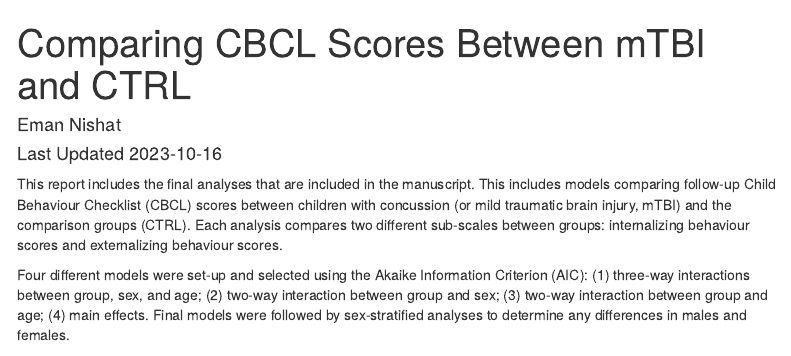
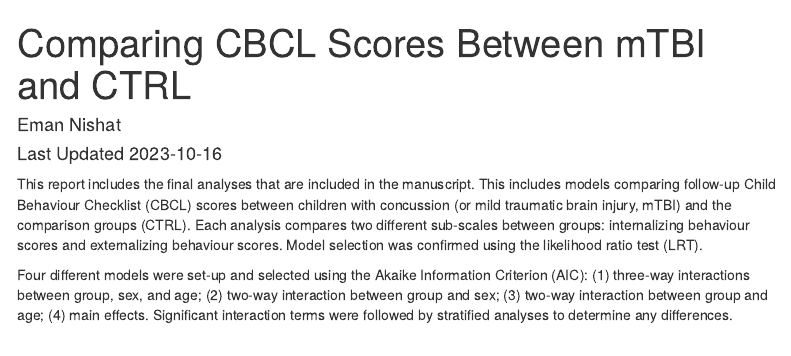
Before and after one commit to BRANCHlab/abcd-prepost-cbcl-rsi, an R Markdown document (behaviour_analyses.Rmd): the page in a window 1100 px wide, from its top. Rendered offline with R 4.5, knitr and Pandoc, with nearby package versions; code that draws random numbers runs with fixed seeds of ours; some code elsewhere in the file could not run offline; menus at the side of the page are left out.

Commit message:
update description

````diff
--- a/behaviour_analyses.Rmd
+++ b/behaviour_analyses.Rmd
@@ -10,9 +10,9 @@ output:
     number_sections: true
 ---
 
-This report includes the final analyses that are included in the manuscript. This includes models comparing follow-up Child Behaviour Checklist (CBCL) scores between children with concussion (or mild traumatic brain injury, mTBI) and the comparison groups (CTRL). Each analysis compares two different sub-scales between groups: internalizing behaviour scores and externalizing behaviour scores.
+This report includes the final analyses that are included in the manuscript. This includes models comparing follow-up Child Behaviour Checklist (CBCL) scores between children with concussion (or mild traumatic brain injury, mTBI) and the comparison groups (CTRL). Each analysis compares two different sub-scales between groups: internalizing behaviour scores and externalizing behaviour scores. Model selection was confirmed using the likelihood ratio test (LRT).
 
-Four different models were set-up and selected using the Akaike Information Criterion (AIC): (1) three-way interactions between group, sex, and age; (2) two-way interaction between group and sex; (3) two-way interaction between group and age; (4) main effects. Final models were followed by sex-stratified analyses to determine any differences in males and females.
+Four different models were set-up and selected using the Akaike Information Criterion (AIC): (1) three-way interactions between group, sex, and age; (2) two-way interaction between group and sex; (3) two-way interaction between group and age; (4) main effects. Significant interaction terms were followed by stratified analyses to determine any differences.
 
 ```{r include=FALSE}
 ## load libraries
````
Also changed, not shown: brain_behaviour_analyses.Rmd (+1 -1 lines).
